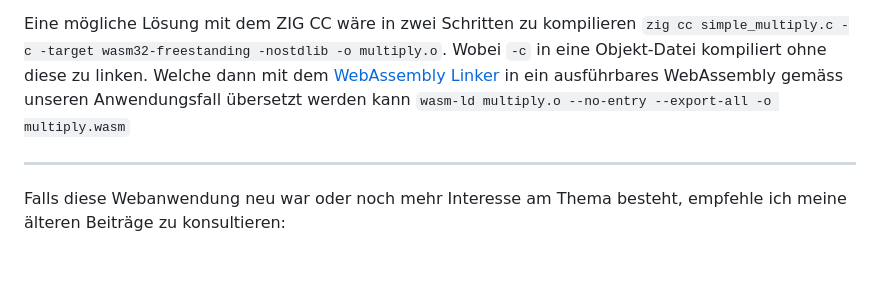
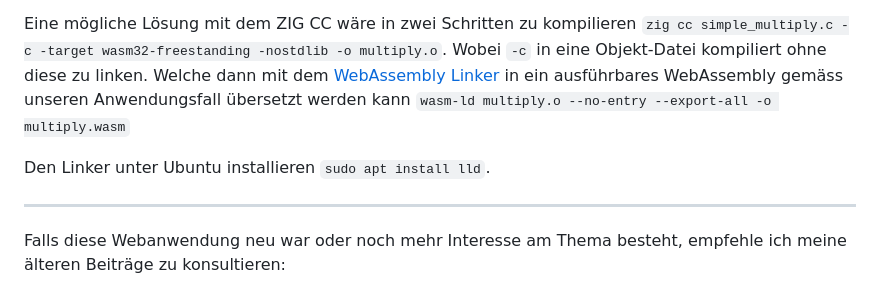
Before and after one commit to marcokuoni/public_doc, a Markdown page: essays/5_simple_c_programm_in_webassembly/README.de.md, the part around the change. Rendered like a GitHub page; blank space fills up the shorter version.

Commit message:
how to install the linker

```diff
--- a/essays/5_simple_c_programm_in_webassembly/README.de.md
+++ b/essays/5_simple_c_programm_in_webassembly/README.de.md
@@ -329,6 +329,8 @@ Beim Kompilieren für die Webanwendung gibt es leider noch Probleme. Gemäss Dok
 
 Eine mögliche Lösung mit dem ZIG CC wäre in zwei Schritten zu kompilieren `zig cc simple_multiply.c -c -target wasm32-freestanding -nostdlib -o multiply.o`. Wobei `-c` in eine Objekt-Datei kompiliert ohne diese zu linken. Welche dann mit dem [WebAssembly Linker](https://lld.llvm.org/WebAssembly.html) in ein ausführbares WebAssembly gemäss unseren Anwendungsfall übersetzt werden kann `wasm-ld multiply.o --no-entry --export-all -o multiply.wasm`
 
+Den Linker unter Ubuntu installieren `sudo apt install lld`.
+
 ---
 
 Falls diese Webanwendung neu war oder noch mehr Interesse am Thema besteht, empfehle ich meine älteren Beiträge zu konsultieren:
```
Also changed, not shown: essays/5_simple_c_programm_in_webassembly/README.md (+3 -0 lines).
